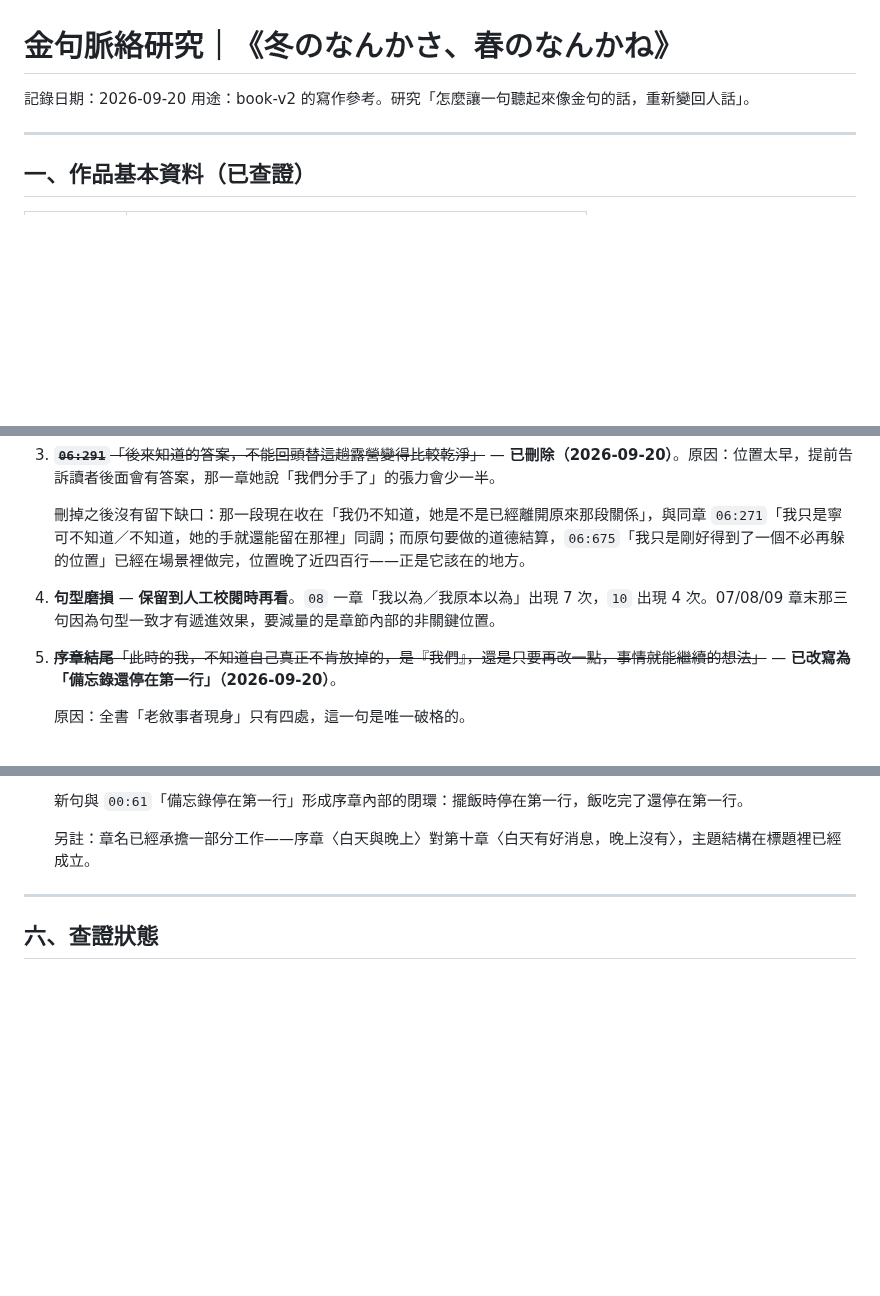
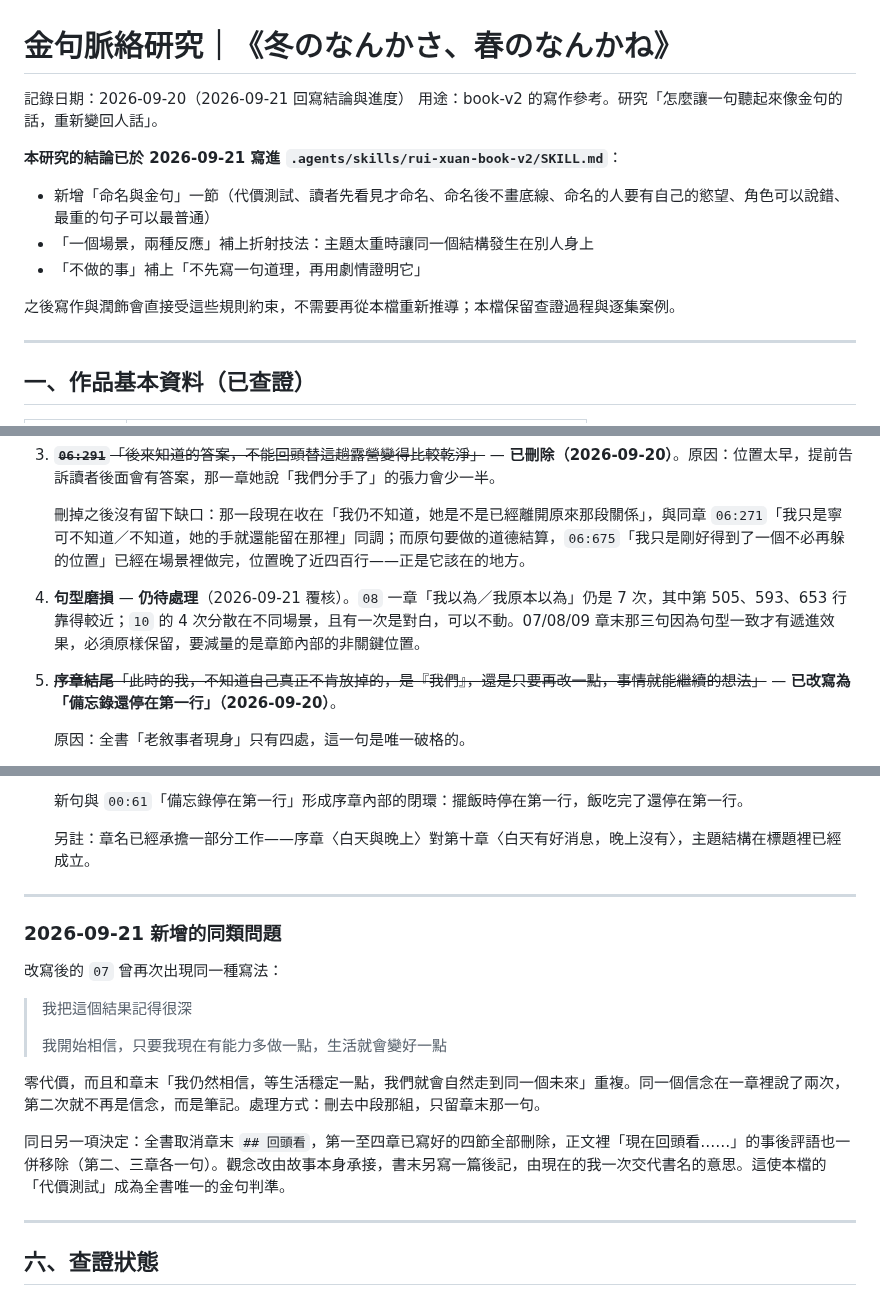
Before and after one commit to Rayyyyyyyyyyyyyyyyyyyy/book-reader, a Markdown page: docs/日劇金句脈絡-冬のなんかさ春のなんかね.md, 3 parts joined by grey strips. GitHub-like rendering; blank space fills up the shorter version.

Commit message:
Fold the drama study into the writing skill
Add a section on naming and one-liners built on the cost test, the
refraction technique, and the rule against proving a line with plot.
Record in the study which of its findings are now enforced by the skill.

Co-Authored-By: Claude Opus 5 <noreply@anthropic.com>

```diff
--- a/docs/日劇金句脈絡-冬のなんかさ春のなんかね.md
+++ b/docs/日劇金句脈絡-冬のなんかさ春のなんかね.md
@@ -1,7 +1,14 @@
 # 金句脈絡研究｜《冬のなんかさ、春のなんかね》
 
-記錄日期：2026-09-20
+記錄日期：2026-09-20（2026-09-21 回寫結論與進度）
 用途：book-v2 的寫作參考。研究「怎麼讓一句聽起來像金句的話，重新變回人話」。
+
+**本研究的結論已於 2026-09-21 寫進 `.agents/skills/rui-xuan-book-v2/SKILL.md`**：
+- 新增「命名與金句」一節（代價測試、讀者先看見才命名、命名後不畫底線、命名的人要有自己的慾望、角色可以說錯、最重的句子可以最普通）
+- 「一個場景，兩種反應」補上折射技法：主題太重時讓同一個結構發生在別人身上
+- 「不做的事」補上「不先寫一句道理，再用劇情證明它」
+
+之後寫作與潤飾會直接受這些規則約束，不需要再從本檔重新推導；本檔保留查證過程與逐集案例。
 
 ---
 
@@ -200,7 +207,7 @@ GPT 版本說文菜看ゆきお掛毛巾、才說出「非日常就在附近」
 3. ~~**`06:291`**「後來知道的答案，不能回頭替這趟露營變得比較乾淨」~~ — **已刪除（2026-09-20）**。原因：位置太早，提前告訴讀者後面會有答案，那一章她說「我們分手了」的張力會少一半。
 
    刪掉之後沒有留下缺口：那一段現在收在「我仍不知道，她是不是已經離開原來那段關係」，與同章 `06:271`「我只是寧可不知道／不知道，她的手就還能留在那裡」同調；而原句要做的道德結算，`06:675`「我只是剛好得到了一個不必再躲的位置」已經在場景裡做完，位置晚了近四百行——正是它該在的地方。
-4. **句型磨損** — **保留到人工校閱時再看**。`08` 一章「我以為／我原本以為」出現 7 次，`10` 出現 4 次。07/08/09 章末那三句因為句型一致才有遞進效果，要減量的是章節內部的非關鍵位置。
+4. **句型磨損** — **仍待處理**（2026-09-21 覆核）。`08` 一章「我以為／我原本以為」仍是 7 次，其中第 505、593、653 行靠得較近；`10` 的 4 次分散在不同場景，且有一次是對白，可以不動。07/08/09 章末那三句因為句型一致才有遞進效果，必須原樣保留，要減量的是章節內部的非關鍵位置。
 5. ~~**序章結尾**「此時的我，不知道自己真正不肯放掉的，是『我們』，還是只要再改一點，事情就能繼續的想法」~~ — **已改寫為「備忘錄還停在第一行」（2026-09-20）**。
 
    原因：全書「老敘事者現身」只有四處，這一句是唯一破格的。
@@ -217,6 +224,20 @@ GPT 版本說文菜看ゆきお掛毛巾、才說出「非日常就在附近」
    新句與 `00:61`「備忘錄停在第一行」形成序章內部的閉環：擺飯時停在第一行，飯吃完了還停在第一行。
 
    另註：章名已經承擔一部分工作——序章〈白天與晚上〉對第十章〈白天有好消息，晚上沒有〉，主題結構在標題裡已經成立。
+
+---
+
+### 2026-09-21 新增的同類問題
+
+改寫後的 `07` 曾再次出現同一種寫法：
+
+> 我把這個結果記得很深
+>
+> 我開始相信，只要我現在有能力多做一點，生活就會變好一點
+
+零代價，而且和章末「我仍然相信，等生活穩定一點，我們就會自然走到同一個未來」重複。同一個信念在一章裡說了兩次，第二次就不再是信念，而是筆記。處理方式：刪去中段那組，只留章末那一句。
+
+同日另一項決定：全書取消章末 `## 回頭看`，第一至四章已寫好的四節全部刪除，正文裡「現在回頭看……」的事後評語也一併移除（第二、三章各一句）。觀念改由故事本身承接，書末另寫一篇後記，由現在的我一次交代書名的意思。這使本檔的「代價測試」成為全書唯一的金句判準。
 
 ---
 
```
Also changed, not shown: 1 other file.
